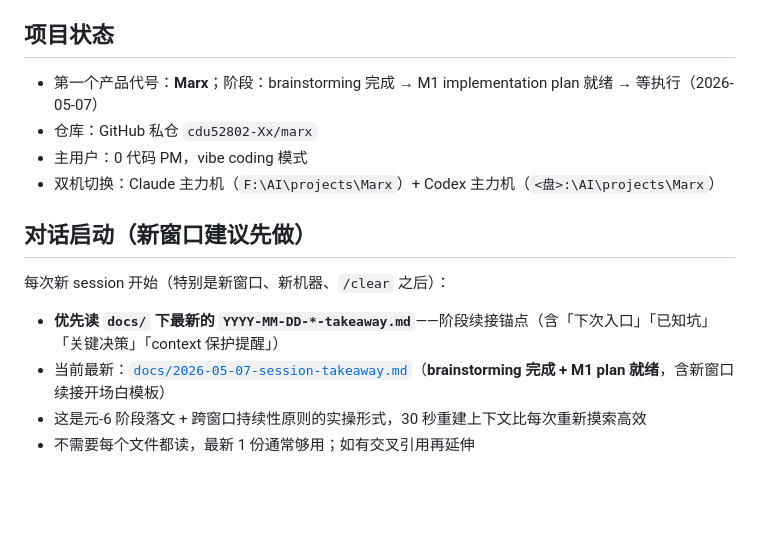
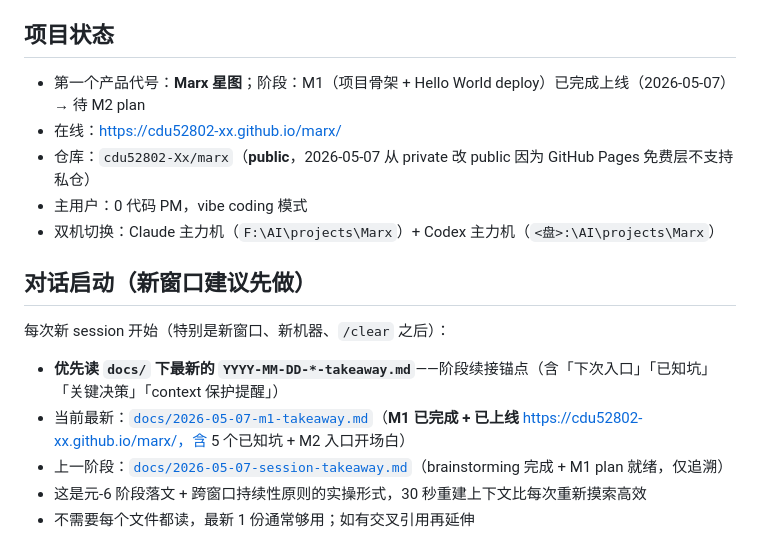
Before and after one commit to cdu52802-Xx/marx, a Markdown page: AGENTS.md, the part around the change. Drawn GitHub-style; blank space fills up the shorter version.

Commit message:
docs: 更新 AGENTS.md 续接锚点 + 项目状态到 M1 完成
- 续接锚点指向 docs/2026-05-07-m1-takeaway.md（M1 已上线）
- 项目状态从「plan 就绪等执行」改为「M1 完成、待 M2 plan」
- 仓库标注从 private 改为 public（GitHub Pages 免费层限制）

```diff
--- a/AGENTS.md
+++ b/AGENTS.md
@@ -5,8 +5,9 @@
 
 ## 项目状态
 
-- 第一个产品代号：**Marx**；阶段：brainstorming 完成 → M1 implementation plan 就绪 → 等执行（2026-05-07）
-- 仓库：GitHub 私仓 `cdu52802-Xx/marx`
+- 第一个产品代号：**Marx 星图**；阶段：M1（项目骨架 + Hello World deploy）已完成上线（2026-05-07）→ 待 M2 plan
+- 在线：https://cdu52802-xx.github.io/marx/
+- 仓库：`cdu52802-Xx/marx`（**public**，2026-05-07 从 private 改 public 因为 GitHub Pages 免费层不支持私仓）
 - 主用户：0 代码 PM，vibe coding 模式
 - 双机切换：Claude 主力机（`F:\AI\projects\Marx`）+ Codex 主力机（`<盘>:\AI\projects\Marx`）
 
@@ -15,7 +16,8 @@
 每次新 session 开始（特别是新窗口、新机器、`/clear` 之后）：
 
 - **优先读 `docs/` 下最新的 `YYYY-MM-DD-*-takeaway.md`**——阶段续接锚点（含「下次入口」「已知坑」「关键决策」「context 保护提醒」）
-- 当前最新：[`docs/2026-05-07-session-takeaway.md`](docs/2026-05-07-session-takeaway.md)（**brainstorming 完成 + M1 plan 就绪**，含新窗口续接开场白模板）
+- 当前最新：[`docs/2026-05-07-m1-takeaway.md`](docs/2026-05-07-m1-takeaway.md)（**M1 已完成 + 已上线** https://cdu52802-xx.github.io/marx/，含 5 个已知坑 + M2 入口开场白）
+- 上一阶段：[`docs/2026-05-07-session-takeaway.md`](docs/2026-05-07-session-takeaway.md)（brainstorming 完成 + M1 plan 就绪，仅追溯）
 - 这是元-6 阶段落文 + 跨窗口持续性原则的实操形式，30 秒重建上下文比每次重新摸索高效
 - 不需要每个文件都读，最新 1 份通常够用；如有交叉引用再延伸
 
```
